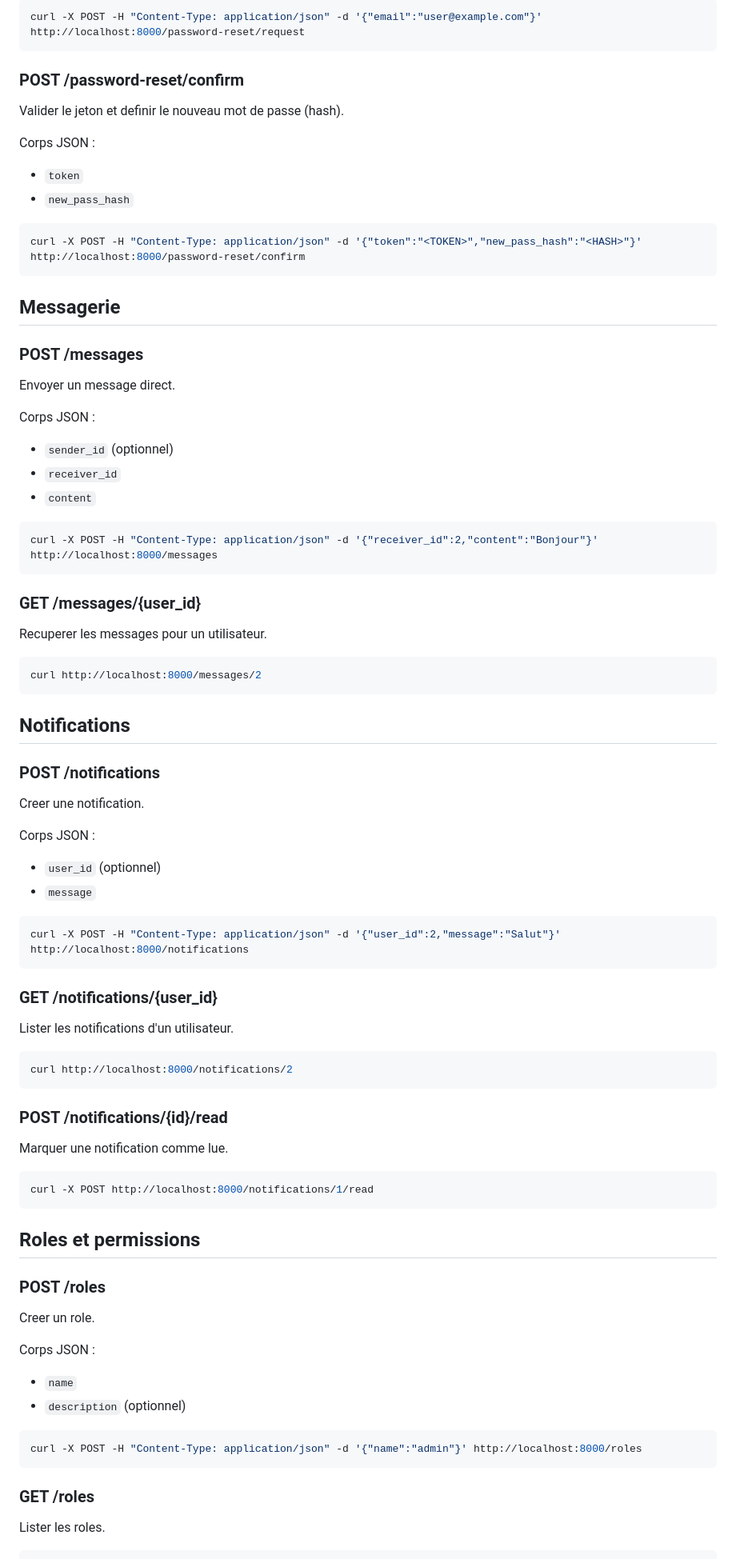
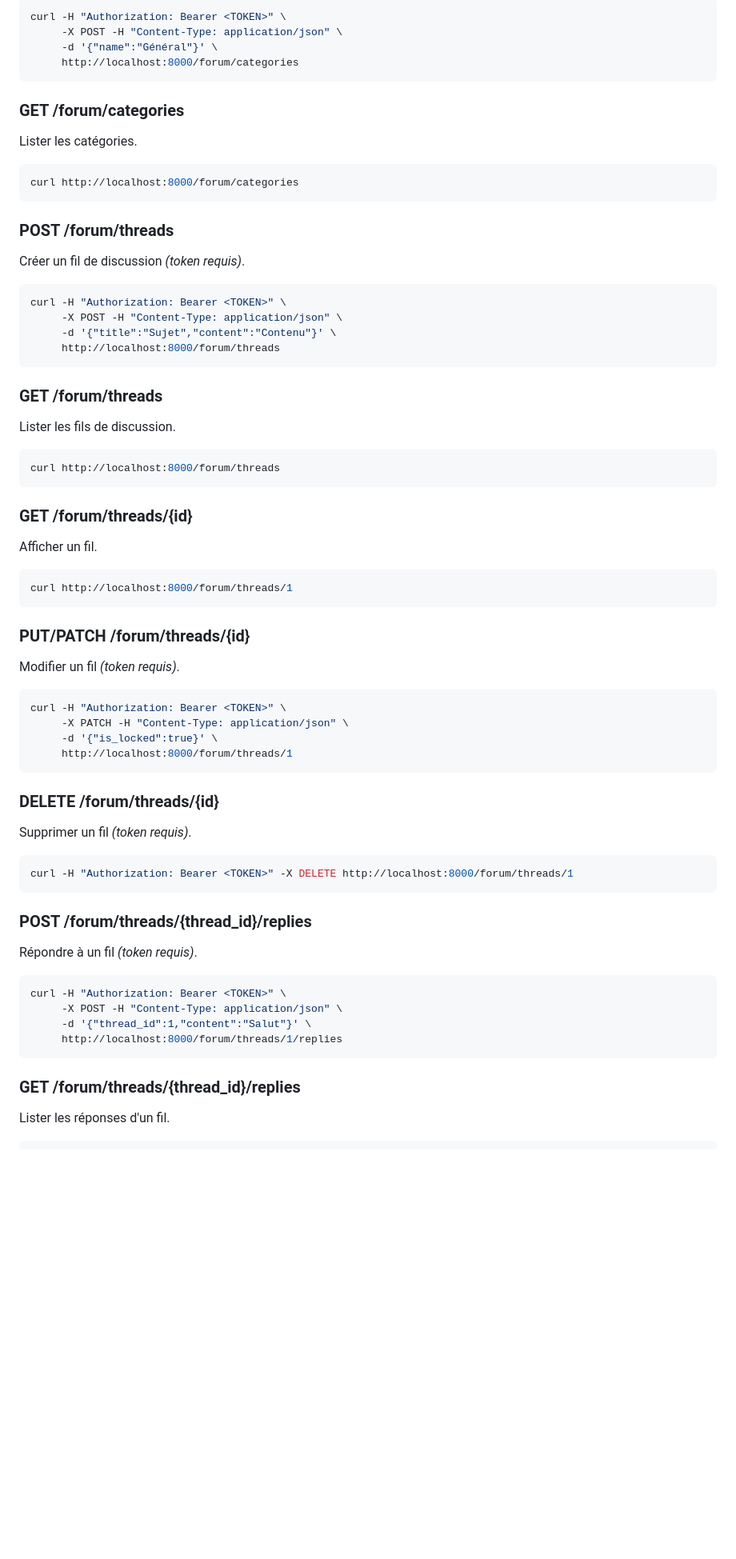
Before and after one commit to KopoCorp/forum-kopo, a Markdown page: API_DEV_GUIDE.md, the part around the change printed below. Shown: that part at 80% size. Rendered like a GitHub page; blank space fills up the shorter version.

````diff
--- a/API_DEV_GUIDE.md
+++ b/API_DEV_GUIDE.md
@@ -461,81 +260,70 @@ Corps JSON :
 
 ```bash
-curl -X POST -H "Content-Type: application/json" -d '{"email":"user@example.com"}' http://localhost:8000/password-reset/request
+curl -H "Authorization: Bearer <TOKEN>" \
+     -X POST -H "Content-Type: application/json" \
+     -d '{"name":"Général"}' \
+     http://localhost:8000/forum/categories
 ```
 
-### POST /password-reset/confirm
-Valider le jeton et definir le nouveau mot de passe (hash).
-
-Corps JSON :
-- `token`
-- `new_pass_hash`
+### GET /forum/categories
+Lister les catégories.
 
 ```bash
-curl -X POST -H "Content-Type: application/json" -d '{"token":"<TOKEN>","new_pass_hash":"<HASH>"}' http://localhost:8000/password-reset/confirm
+curl http://localhost:8000/forum/categories
 ```
 
-## Messagerie
-
-### POST /messages
-Envoyer un message direct.
-
-Corps JSON :
-- `sender_id` (optionnel)
-- `receiver_id`
-- `content`
+### POST /forum/threads
+Créer un fil de discussion *(token requis)*.
 
 ```bash
-curl -X POST -H "Content-Type: application/json" -d '{"receiver_id":2,"content":"Bonjour"}' http://localhost:8000/messages
+curl -H "Authorization: Bearer <TOKEN>" \
+     -X POST -H "Content-Type: application/json" \
+     -d '{"title":"Sujet","content":"Contenu"}' \
+     http://localhost:8000/forum/threads
 ```
 
-### GET /messages/{user_id}
-Recuperer les messages pour un utilisateur.
+### GET /forum/threads
+Lister les fils de discussion.
 
 ```bash
-curl http://localhost:8000/messages/2
+curl http://localhost:8000/forum/threads
 ```
 
-## Notifications
-
-### POST /notifications
-Creer une notification.
-
-Corps JSON :
-- `user_id` (optionnel)
-- `message`
+### GET /forum/threads/{id}
+Afficher un fil.
 
 ```bash
-curl -X POST -H "Content-Type: application/json" -d '{"user_id":2,"message":"Salut"}' http://localhost:8000/notifications
+curl http://localhost:8000/forum/threads/1
 ```
 
-### GET /notifications/{user_id}
-Lister les notifications d'un utilisateur.
+### PUT/PATCH /forum/threads/{id}
+Modifier un fil *(token requis)*.
 
 ```bash
-curl http://localhost:8000/notifications/2
+curl -H "Authorization: Bearer <TOKEN>" \
+     -X PATCH -H "Content-Type: application/json" \
+     -d '{"is_locked":true}' \
+     http://localhost:8000/forum/threads/1
 ```
 
-### POST /notifications/{id}/read
-Marquer une notification comme lue.
+### DELETE /forum/threads/{id}
+Supprimer un fil *(token requis)*.
 
 ```bash
-curl -X POST http://localhost:8000/notifications/1/read
+curl -H "Authorization: Bearer <TOKEN>" -X DELETE http://localhost:8000/forum/threads/1
 ```
 
-## Roles et permissions
-
-### POST /roles
-Creer un role.
-
-Corps JSON :
-- `name`
-- `description` (optionnel)
+### POST /forum/threads/{thread_id}/replies
+Répondre à un fil *(token requis)*.
 
 ```bash
-curl -X POST -H "Content-Type: application/json" -d '{"name":"admin"}' http://localhost:8000/roles
+curl -H "Authorization: Bearer <TOKEN>" \
+     -X POST -H "Content-Type: application/json" \
+     -d '{"thread_id":1,"content":"Salut"}' \
+     http://localhost:8000/forum/threads/1/replies
 ```
 
-### GET /roles
-Lister les roles.
+### GET /forum/threads/{thread_id}/replies
+Lister les réponses d'un fil.
 
 ```bash
````
Also changed, not shown: other parts of API_DEV_GUIDE.md (+113 -404 lines).
